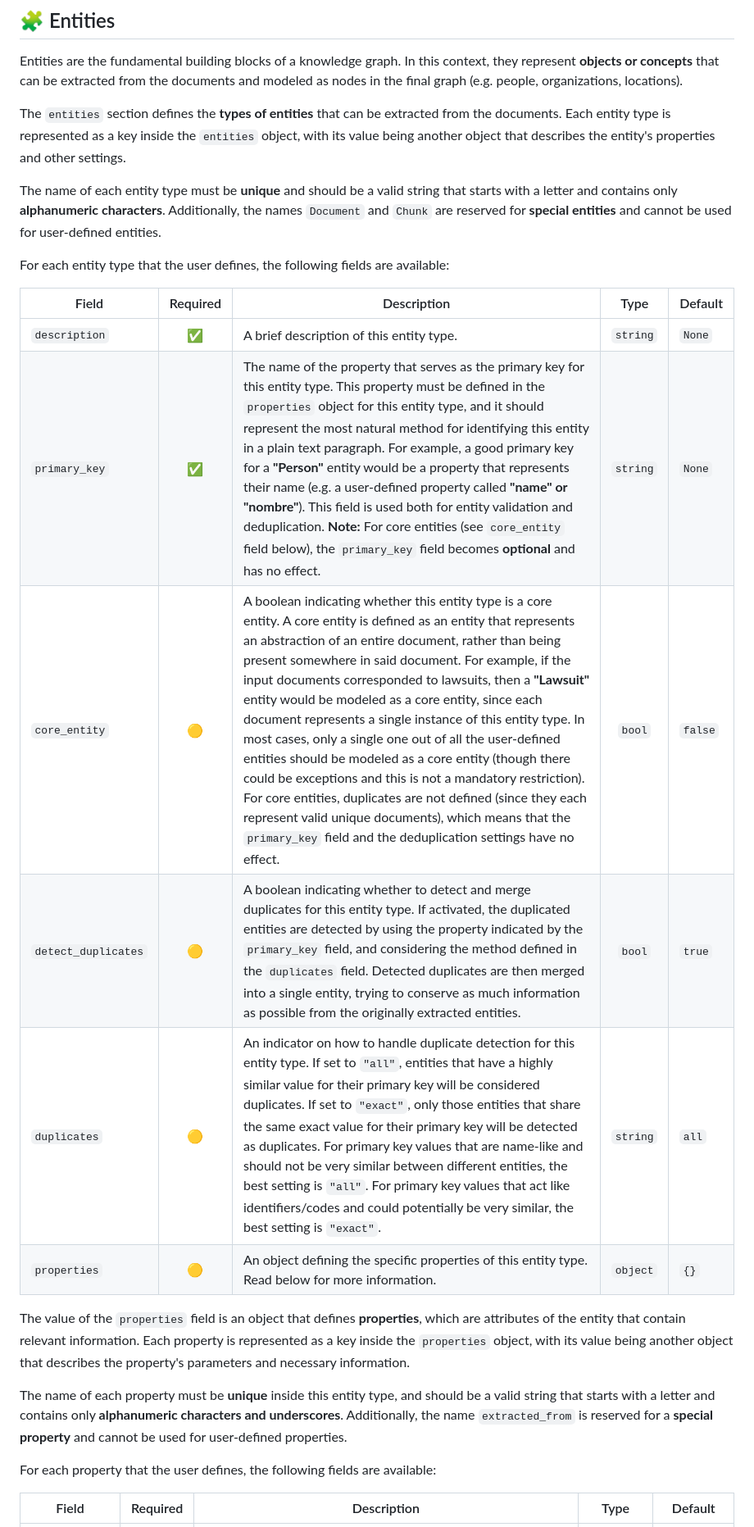
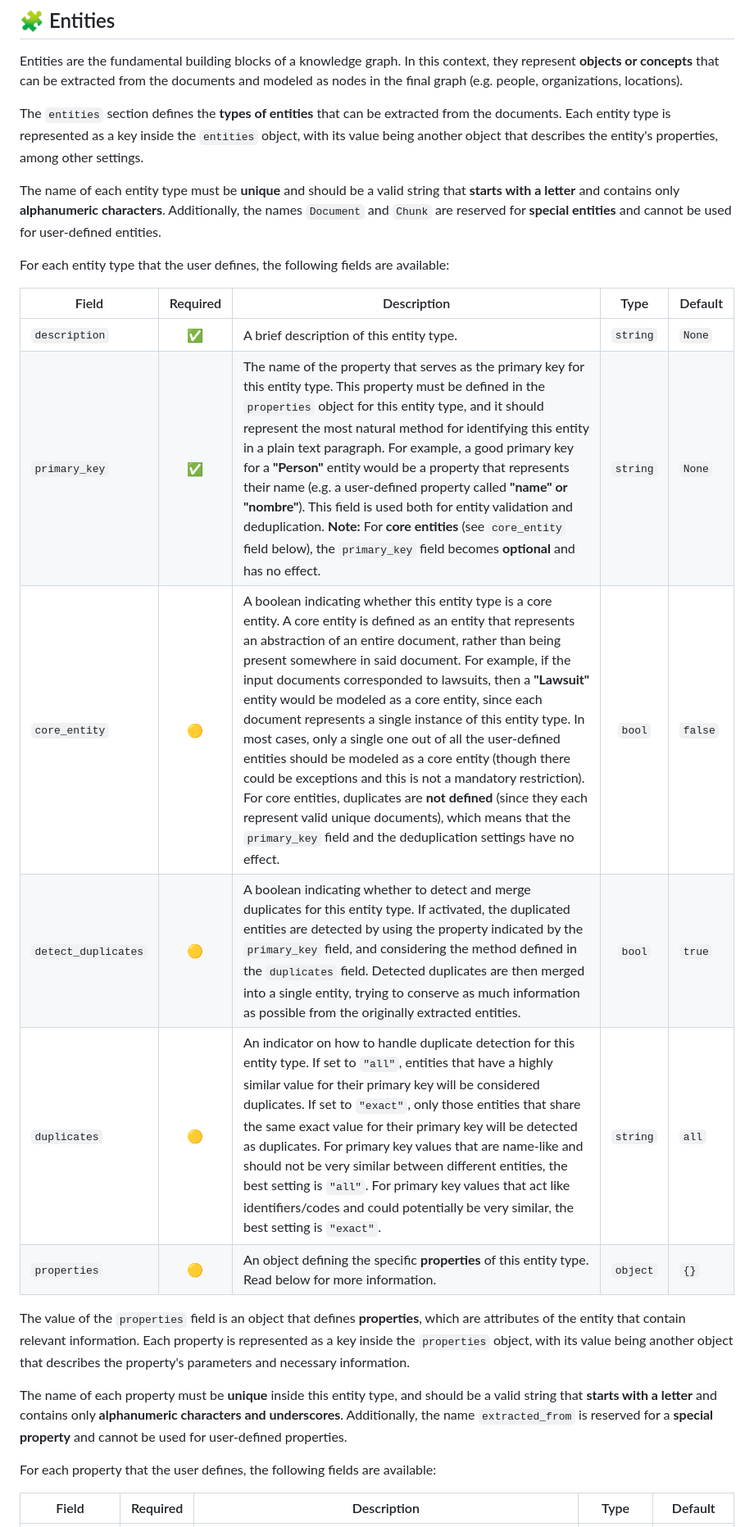
Before and after one commit to MillenniumDB/wukong-engine, a Markdown page: docs/data-model.md, the part around the change printed below. Shown: that part at 82% size. GitHub-like rendering.

Commit message:
:pencil: docs: minor improvements for data model docs

```diff
--- a/docs/data-model.md
+++ b/docs/data-model.md
@@ -72,24 +72,24 @@ Example of the `parameters` section in a data model:
 
 Entities are the fundamental building blocks of a knowledge graph. In this context, they represent **objects or concepts** that can be extracted from the documents and modeled as nodes in the final graph (e.g. people, organizations, locations).
 
-The `entities` section defines the **types of entities** that can be extracted from the documents. Each entity type is represented as a key inside the `entities` object, with its value being another object that describes the entity's properties and other settings.
+The `entities` section defines the **types of entities** that can be extracted from the documents. Each entity type is represented as a key inside the `entities` object, with its value being another object that describes the entity's properties, among other settings.
 
-The name of each entity type must be **unique** and should be a valid string that starts with a letter and contains only **alphanumeric characters**. Additionally, the names `Document` and `Chunk` are reserved for **special entities** and cannot be used for user-defined entities.
+The name of each entity type must be **unique** and should be a valid string that **starts with a letter** and contains only **alphanumeric characters**. Additionally, the names `Document` and `Chunk` are reserved for **special entities** and cannot be used for user-defined entities.
 
 For each entity type that the user defines, the following fields are available:
 
-| Field               | Required | Description                                                                                                                                                                                                                                                                                                                                                                                                                                                                                                                                                                                                                                                                                                                                                                                         |   Type   | Default |
-| ------------------- | :------: | --------------------------------------------------------------------------------------------------------------------------------------------------------------------------------------------------------------------------------------------------------------------------------------------------------------------------------------------------------------------------------------------------------------------------------------------------------------------------------------------------------------------------------------------------------------------------------------------------------------------------------------------------------------------------------------------------------------------------------------------------------------------------------------------------- | :------: | ------- |
-| `description`       |    ✅     | A brief description of this entity type.                                                                                                                                                                                                                                                                                                                                                                                                                                                                                                                                                                                                                                                                                                                                                            | `string` | `None`  |
-| `primary_key`       |    ✅     | The name of the property that serves as the primary key for this entity type. This property must be defined in the `properties` object for this entity type, and it should represent the most natural method for identifying this entity in a plain text paragraph. For example, a good primary key for a **"Person"** entity would be a property that represents their name (e.g. a user-defined property called **"name" or "nombre"**). This field is used both for entity validation and deduplication. **Note:** For core entities (see `core_entity` field below), the `primary_key` field becomes **optional** and has no effect.                                                                                                                                                            | `string` | `None`  |
-| `core_entity`       |    🟡     | A boolean indicating whether this entity type is a core entity. A core entity is defined as an entity that represents an abstraction of an entire document, rather than being present somewhere in said document. For example, if the input documents corresponded to lawsuits, then a **"Lawsuit"** entity would be modeled as a core entity, since each document represents a single instance of this entity type. In most cases, only a single one out of all the user-defined entities should be modeled as a core entity (though there could be exceptions and this is not a mandatory restriction). For core entities, duplicates are not defined (since they each represent valid unique documents), which means that the `primary_key` field and the deduplication settings have no effect. |  `bool`  | `false` |
-| `detect_duplicates` |    🟡     | A boolean indicating whether to detect and merge duplicates for this entity type. If activated, the duplicated entities are detected by using the property indicated by the `primary_key` field, and considering the method defined in the `duplicates` field. Detected duplicates are then merged into a single entity, trying to conserve as much information as possible from the originally extracted entities.                                                                                                                                                                                                                                                                                                                                                                                 |  `bool`  | `true`  |
-| `duplicates`        |    🟡     | An indicator on how to handle duplicate detection for this entity type. If set to `"all"`, entities that have a highly similar value for their primary key will be considered duplicates. If set to `"exact"`, only those entities that share the same exact value for their primary key will be detected as duplicates. For primary key values that are name-like and should not be very similar between different entities, the best setting is `"all"`. For primary key values that act like identifiers/codes and could potentially be very similar, the best setting is `"exact"`.                                                                                                                                                                                                             | `string` | `all`   |
-| `properties`        |    🟡     | An object defining the specific properties of this entity type. Read below for more information.                                                                                                                                                                                                                                                                                                                                                                                                                                                                                                                                                                                                                                                                                                    | `object` | `{}`    |
+| Field               | Required | Description                                                                                                                                                                                                                                                                                                                                                                                                                                                                                                                                                                                                                                                                                                                                                                                             |   Type   | Default |
+| ------------------- | :------: | ------------------------------------------------------------------------------------------------------------------------------------------------------------------------------------------------------------------------------------------------------------------------------------------------------------------------------------------------------------------------------------------------------------------------------------------------------------------------------------------------------------------------------------------------------------------------------------------------------------------------------------------------------------------------------------------------------------------------------------------------------------------------------------------------------- | :------: | ------- |
+| `description`       |    ✅     | A brief description of this entity type.                                                                                                                                                                                                                                                                                                                                                                                                                                                                                                                                                                                                                                                                                                                                                                | `string` | `None`  |
+| `primary_key`       |    ✅     | The name of the property that serves as the primary key for this entity type. This property must be defined in the `properties` object for this entity type, and it should represent the most natural method for identifying this entity in a plain text paragraph. For example, a good primary key for a **"Person"** entity would be a property that represents their name (e.g. a user-defined property called **"name" or "nombre"**). This field is used both for entity validation and deduplication. **Note:** For **core entities** (see `core_entity` field below), the `primary_key` field becomes **optional** and has no effect.                                                                                                                                                            | `string` | `None`  |
+| `core_entity`       |    🟡     | A boolean indicating whether this entity type is a core entity. A core entity is defined as an entity that represents an abstraction of an entire document, rather than being present somewhere in said document. For example, if the input documents corresponded to lawsuits, then a **"Lawsuit"** entity would be modeled as a core entity, since each document represents a single instance of this entity type. In most cases, only a single one out of all the user-defined entities should be modeled as a core entity (though there could be exceptions and this is not a mandatory restriction). For core entities, duplicates are **not defined** (since they each represent valid unique documents), which means that the `primary_key` field and the deduplication settings have no effect. |  `bool`  | `false` |
+| `detect_duplicates` |    🟡     | A boolean indicating whether to detect and merge duplicates for this entity type. If activated, the duplicated entities are detected by using the property indicated by the `primary_key` field, and considering the method defined in the `duplicates` field. Detected duplicates are then merged into a single entity, trying to conserve as much information as possible from the originally extracted entities.                                                                                                                                                                                                                                                                                                                                                                                     |  `bool`  | `true`  |
+| `duplicates`        |    🟡     | An indicator on how to handle duplicate detection for this entity type. If set to `"all"`, entities that have a highly similar value for their primary key will be considered duplicates. If set to `"exact"`, only those entities that share the same exact value for their primary key will be detected as duplicates. For primary key values that are name-like and should not be very similar between different entities, the best setting is `"all"`. For primary key values that act like identifiers/codes and could potentially be very similar, the best setting is `"exact"`.                                                                                                                                                                                                                 | `string` | `all`   |
+| `properties`        |    🟡     | An object defining the specific **properties** of this entity type. Read below for more information.                                                                                                                                                                                                                                                                                                                                                                                                                                                                                                                                                                                                                                                                                                    | `object` | `{}`    |
 
 The value of the `properties` field is an object that defines **properties**, which are attributes of the entity that contain relevant information. Each property is represented as a key inside the `properties` object, with its value being another object that describes the property's parameters and necessary information.
 
-The name of each property must be **unique** inside this entity type, and should be a valid string that starts with a letter and contains only **alphanumeric characters and underscores**. Additionally, the name `extracted_from` is reserved for a **special property** and cannot be used for user-defined properties.
+The name of each property must be **unique** inside this entity type, and should be a valid string that **starts with a letter** and contains only **alphanumeric characters and underscores**. Additionally, the name `extracted_from` is reserved for a **special property** and cannot be used for user-defined properties.
 
 For each property that the user defines, the following fields are available:
 
```
Also changed, not shown: other parts of docs/data-model.md (+5 -5 lines), docs/configuration.md (+3 -3 lines).
